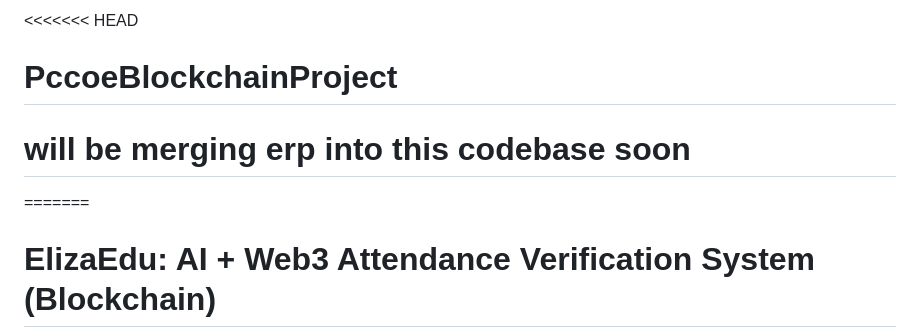
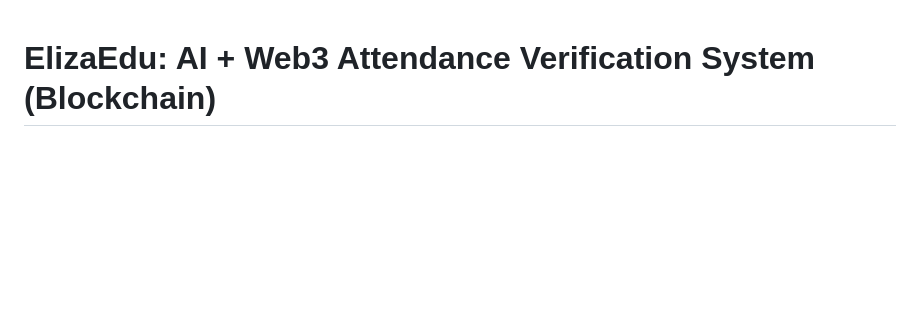
Before and after one commit to 0xTaneja/PccoeBlockchainProject, a Markdown page: README.md, the part around the change. Drawn GitHub-style; blank space fills up the shorter version.

```diff
--- a/README.md
+++ b/README.md
@@ -1,8 +1,4 @@
-<<<<<<< HEAD
-# PccoeBlockchainProject
 
-# will be merging erp into this codebase soon
-=======
 # ElizaEdu: AI + Web3 Attendance Verification System (Blockchain)
 
 ElizaEdu is a multi-agent AI system for automated event-based leave approval and ERP attendance updates with blockchain verification.
```
